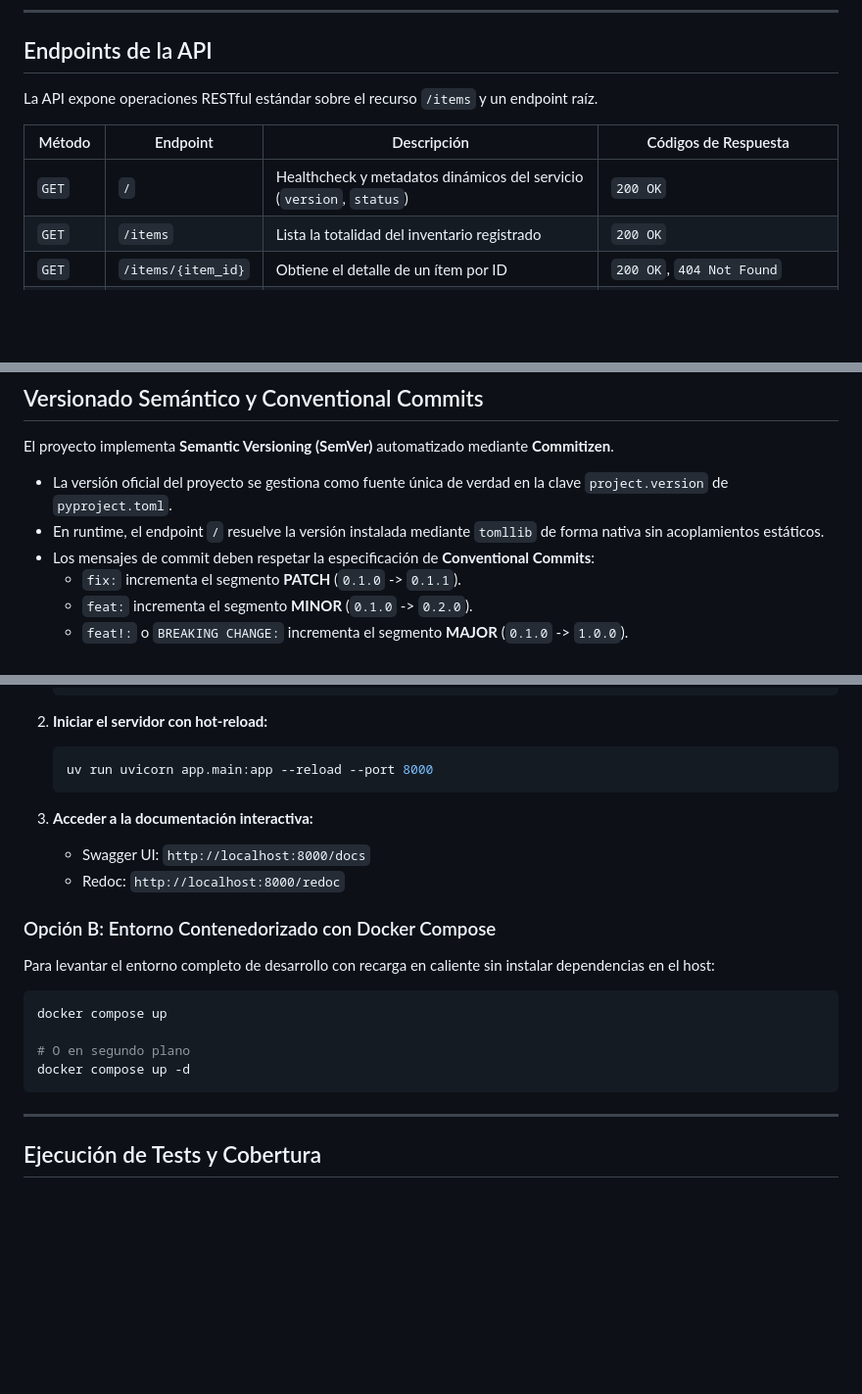
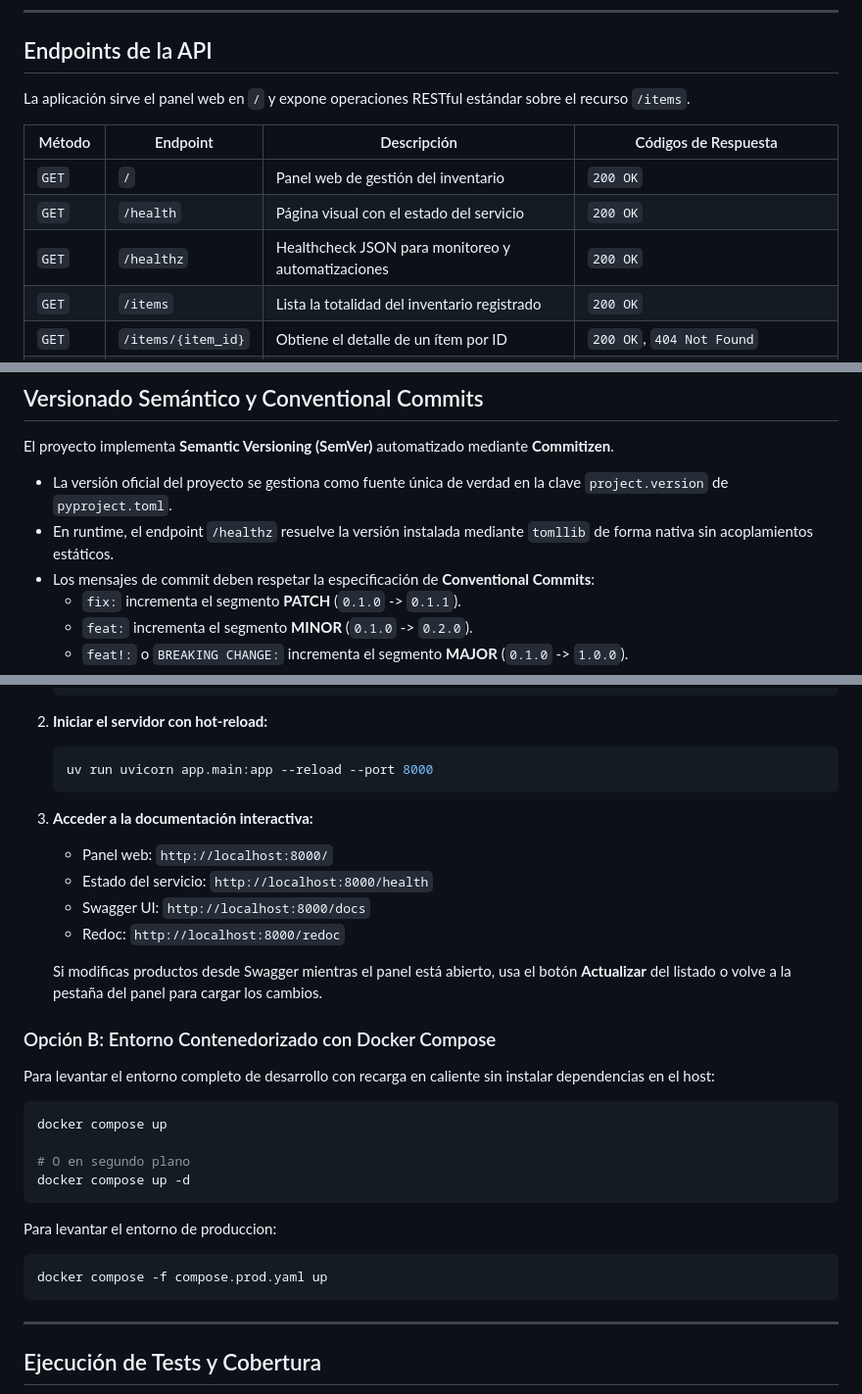
Before and after one commit to risolisosatiagodavid/devops-tiagorisoli-up, a Markdown page: README.md, 3 parts joined by grey strips. Shown at 98% size. GitHub-like rendering; blank space fills up the shorter version.

Commit message:
docs: update readme with docker compose instructions for prod

````diff
--- a/README.md
+++ b/README.md
@@ -38,11 +38,13 @@ Para la imagen final de despliegue se utiliza `gcr.io/distroless/python3-debian1
 
 ## Endpoints de la API
 
-La API expone operaciones RESTful estándar sobre el recurso `/items` y un endpoint raíz.
+La aplicación sirve el panel web en `/` y expone operaciones RESTful estándar sobre el recurso `/items`.
 
 | Método | Endpoint | Descripción | Códigos de Respuesta |
 |---|---|---|---|
-| `GET` | `/` | Healthcheck y metadatos dinámicos del servicio (`version`, `status`) | `200 OK` |
+| `GET` | `/` | Panel web de gestión del inventario | `200 OK` |
+| `GET` | `/health` | Página visual con el estado del servicio | `200 OK` |
+| `GET` | `/healthz` | Healthcheck JSON para monitoreo y automatizaciones | `200 OK` |
 | `GET` | `/items` | Lista la totalidad del inventario registrado | `200 OK` |
 | `GET` | `/items/{item_id}` | Obtiene el detalle de un ítem por ID | `200 OK`, `404 Not Found` |
 | `POST` | `/items` | Crea un nuevo ítem en el inventario | `201 Created` |
@@ -66,7 +68,7 @@ La API expone operaciones RESTful estándar sobre el recurso `/items` y un endpo
 El proyecto implementa **Semantic Versioning (SemVer)** automatizado mediante **Commitizen**.
 
 * La versión oficial del proyecto se gestiona como fuente única de verdad en la clave `project.version` de `pyproject.toml`.
-* En runtime, el endpoint `/` resuelve la versión instalada mediante `tomllib` de forma nativa sin acoplamientos estáticos.
+* En runtime, el endpoint `/healthz` resuelve la versión instalada mediante `tomllib` de forma nativa sin acoplamientos estáticos.
 * Los mensajes de commit deben respetar la especificación de **Conventional Commits**:
   * `fix:` incrementa el segmento **PATCH** (`0.1.0` -> `0.1.1`).
   * `feat:` incrementa el segmento **MINOR** (`0.1.0` -> `0.2.0`).
@@ -110,8 +112,12 @@ El ciclo de integración y entrega continua se desacopla en dos flujos independi
    ```
 
 3. **Acceder a la documentación interactiva:**
+   * Panel web: `http://localhost:8000/`
+   * Estado del servicio: `http://localhost:8000/health`
    * Swagger UI: `http://localhost:8000/docs`
    * Redoc: `http://localhost:8000/redoc`
+
+   Si modificas productos desde Swagger mientras el panel está abierto, usa el botón **Actualizar** del listado o volve a la pestaña del panel para cargar los cambios.
 
 ### Opción B: Entorno Contenedorizado con Docker Compose
 
@@ -122,6 +128,12 @@ docker compose up
 
 # O en segundo plano
 docker compose up -d
+```
+
+Para levantar el entorno de produccion:
+
+```bash
+docker compose -f compose.prod.yaml up
 ```
 
 ---
````
